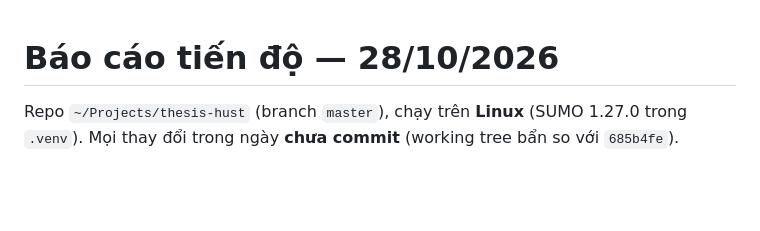
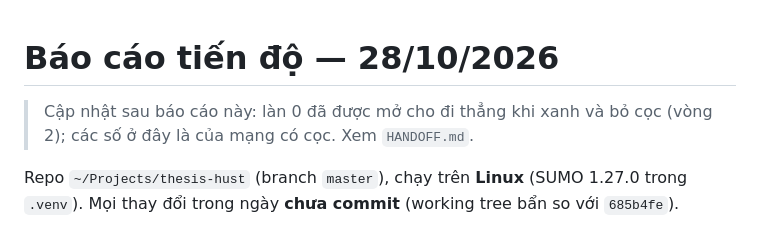
Before and after one commit to QuyenKong/thesis-hust, a Markdown page: report/2026-10-28/README.md, the part around the change. Drawn GitHub-style; blank space fills up the shorter version.

```diff
--- a/report/2026-10-28/README.md
+++ b/report/2026-10-28/README.md
@@ -1,4 +1,6 @@
 # Báo cáo tiến độ — 28/10/2026
+
+> Cập nhật sau báo cáo này: làn 0 đã được mở cho đi thẳng khi xanh và bỏ cọc (vòng 2); các số ở đây là của mạng có cọc. Xem `HANDOFF.md`.
 
 Repo `~/Projects/thesis-hust` (branch `master`), chạy trên **Linux** (SUMO 1.27.0 trong `.venv`). Mọi thay đổi trong ngày **chưa commit** (working tree bẩn so với `685b4fe`).
 
```
Also changed, not shown: report/2026-10-28/HANDOFF.md (added, +107 -0 lines), report/2026-10-28/PROGRESS.md (+1 -0 lines).
